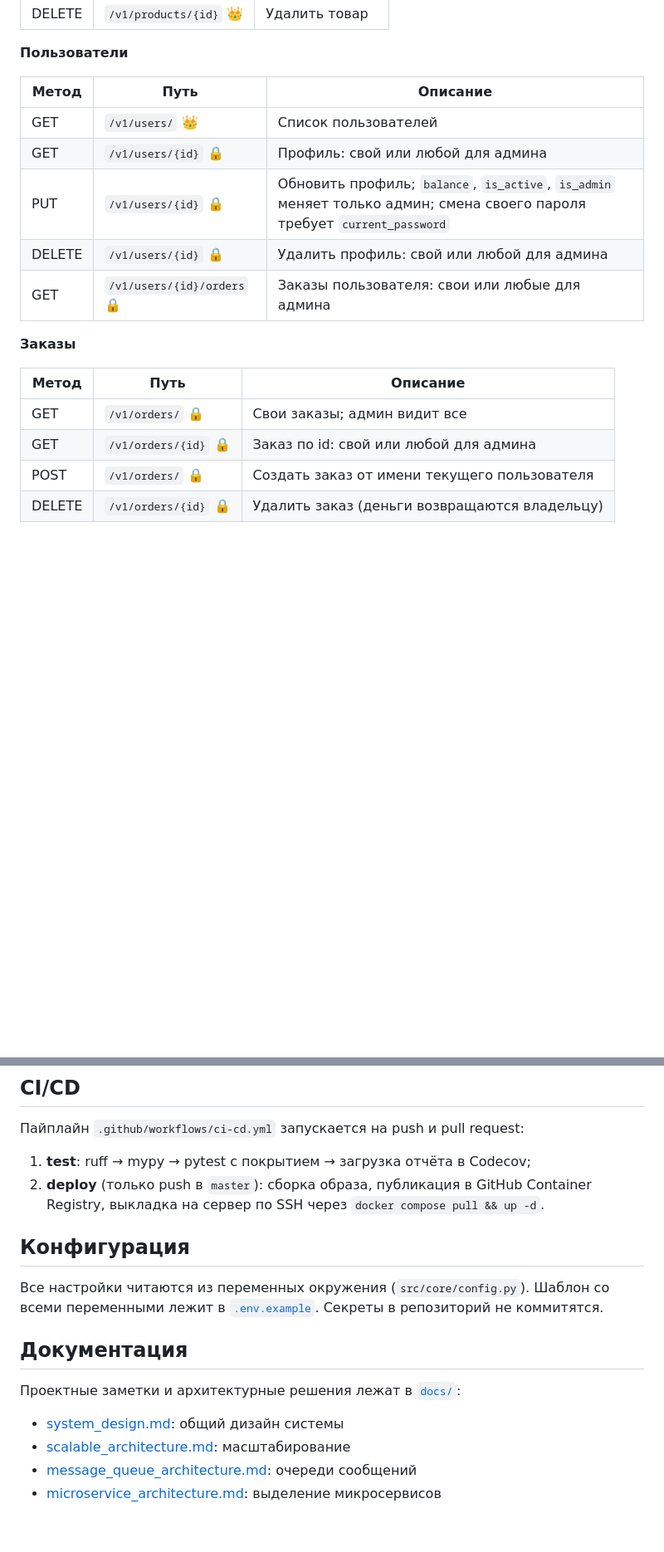
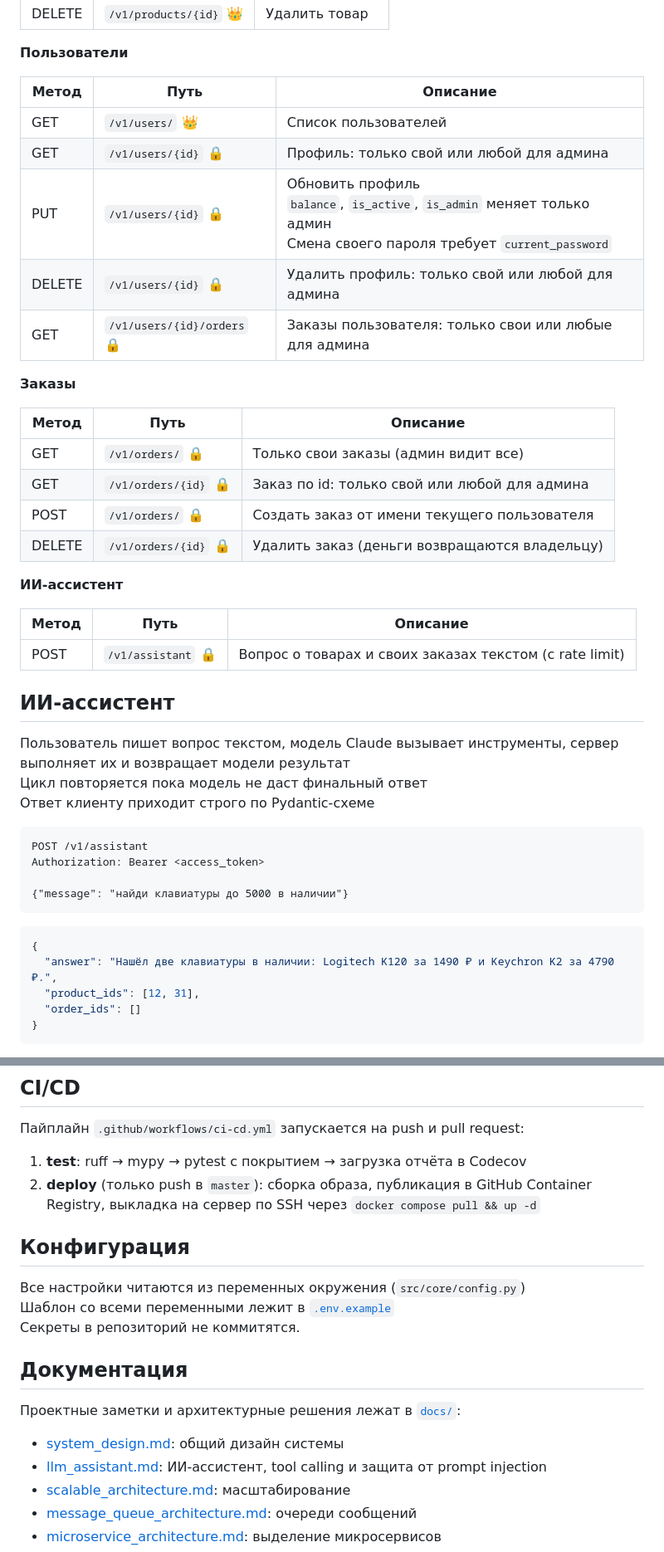
Before and after one commit to DiMiRka/SFMShop, a Markdown page: README.md, 2 parts joined by grey strips. Shown at 83% size. Drawn GitHub-style; blank space fills up the shorter version.

````diff
--- a/README.md
+++ b/README.md
@@ -172,19 +179,47 @@ python -m scripts.make_admin admin@example.com
 
 **Пользователи**
 
-| Метод  | Путь                        | Описание                                            |
-|--------|-----------------------------|-----------------------------------------------------|
-| GET    | `/v1/users/` 👑             | Список пользователей                                |
-| GET    | `/v1/users/{id}` 🔒         | Профиль: свой или любой для админа                  |
-| PUT    | `/v1/users/{id}` 🔒         | Обновить профиль; `balance`, `is_active`, `is_admin` меняет только админ; смена своего пароля требует `current_password` |
-| DELETE | `/v1/users/{id}` 🔒         | Удалить профиль: свой или любой для админа          |
-| GET    | `/v1/users/{id}/orders` 🔒  | Заказы пользователя: свои или любые для админа      |
+| Метод  | Путь                        | Описание                                                                                                                         |
+|--------|-----------------------------|----------------------------------------------------------------------------------------------------------------------------------|
+| GET    | `/v1/users/` 👑             | Список пользователей                                                                                                             |
+| GET    | `/v1/users/{id}` 🔒         | Профиль: только свой или любой для админа                                                                                        |
+| PUT    | `/v1/users/{id}` 🔒         | Обновить профиль <br/>`balance`, `is_active`, `is_admin` меняет только админ<br/> Смена своего пароля требует `current_password` |
+| DELETE | `/v1/users/{id}` 🔒         | Удалить профиль: только свой или любой для админа                                                                                |
+| GET    | `/v1/users/{id}/orders` 🔒  | Заказы пользователя: только свои или любые для админа                                                                            |
 
 **Заказы**
 
-| Метод  | Путь                    | Описание                                         |
-|--------|-------------------------|--------------------------------------------------|
-| GET    | `/v1/orders/` 🔒        | Свои заказы; админ видит все                     |
-| GET    | `/v1/orders/{id}` 🔒    | Заказ по id: свой или любой для админа           |
-| POST   | `/v1/orders/` 🔒        | Создать заказ от имени текущего пользователя     |
-| DELETE | `/v1/orders/{id}` 🔒    | Удалить заказ (деньги возвращаются владельцу)    |
+| Метод  | Путь                    | Описание                                      |
+|--------|-------------------------|-----------------------------------------------|
+| GET    | `/v1/orders/` 🔒        | Только свои заказы (админ видит все)          |
+| GET    | `/v1/orders/{id}` 🔒    | Заказ по id: только свой или любой для админа |
+| POST   | `/v1/orders/` 🔒        | Создать заказ от имени текущего пользователя  |
+| DELETE | `/v1/orders/{id}` 🔒    | Удалить заказ (деньги возвращаются владельцу) |
+
+**ИИ-ассистент**
+
+| Метод | Путь                | Описание                                                        |
+|-------|---------------------|-----------------------------------------------------------------|
+| POST  | `/v1/assistant` 🔒  | Вопрос о товарах и своих заказах текстом (с rate limit)         |
+
+## ИИ-ассистент
+
+Пользователь пишет вопрос текстом, модель Claude вызывает инструменты, сервер выполняет их и возвращает модели результат \
+Цикл повторяется пока модель не даст финальный ответ \
+Ответ клиенту приходит строго по Pydantic-схеме
+
+```http
+POST /v1/assistant
+Authorization: Bearer <access_token>
+
+{"message": "найди клавиатуры до 5000 в наличии"}
+```
+
+```json
+{
+  "answer": "Нашёл две клавиатуры в наличии: Logitech K120 за 1490 ₽ и Keychron K2 за 4790 ₽.",
+  "product_ids": [12, 31],
+  "order_ids": []
+}
+```
+
@@ -217,12 +289,13 @@ mypy src/ --ignore-missing-imports
 
 Пайплайн `.github/workflows/ci-cd.yml` запускается на push и pull request:
 
-1. **test**: ruff → mypy → pytest с покрытием → загрузка отчёта в Codecov;
-2. **deploy** (только push в `master`): сборка образа, публикация в GitHub Container Registry, выкладка на сервер по SSH через `docker compose pull && up -d`.
+1. **test**: ruff → mypy → pytest с покрытием → загрузка отчёта в Codecov
+2. **deploy** (только push в `master`): сборка образа, публикация в GitHub Container Registry, выкладка на сервер по SSH через `docker compose pull && up -d`
 
 ## Конфигурация
 
-Все настройки читаются из переменных окружения (`src/core/config.py`). Шаблон со всеми переменными лежит в [`.env.example`](.env.example).
+Все настройки читаются из переменных окружения (`src/core/config.py`) \
+Шаблон со всеми переменными лежит в [`.env.example`](.env.example) \
 Секреты в репозиторий не коммитятся.
 
 ## Документация
@@ -230,6 +303,7 @@ mypy src/ --ignore-missing-imports
 Проектные заметки и архитектурные решения лежат в [`docs/`](docs):
 
 - [system_design.md](docs/system_design.md): общий дизайн системы
+- [llm_assistant.md](docs/llm_assistant.md): ИИ-ассистент, tool calling и защита от prompt injection
 - [scalable_architecture.md](docs/scalable_architecture.md): масштабирование
 - [message_queue_architecture.md](docs/message_queue_architecture.md): очереди сообщений
 - [microservice_architecture.md](docs/microservice_architecture.md): выделение микросервисов
````
Also changed, not shown: other parts of README.md (+67 -23 lines), docs/llm_assistant.md (added, +98 -0 lines), 1 other file.
